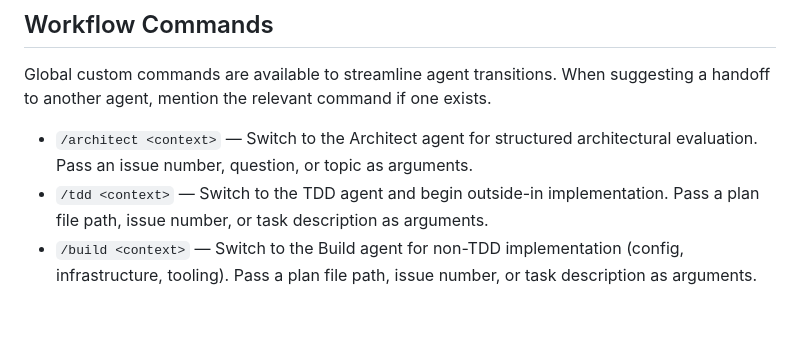
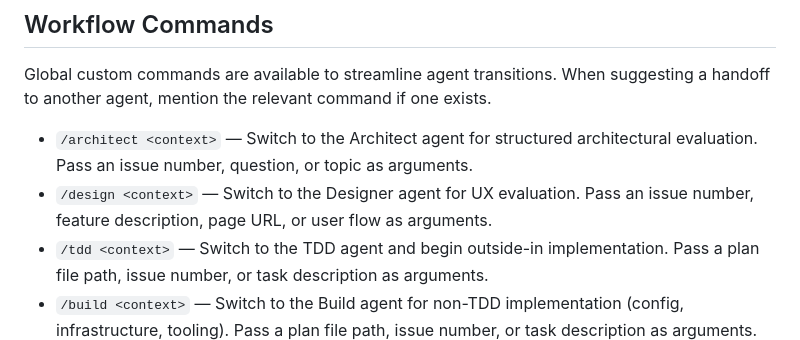
Before and after one commit to gotgenes/dotfiles, a Markdown page: private_dot_config/opencode/AGENTS.md, the part around the change. Drawn GitHub-style; blank space fills up the shorter version.

Commit message:
Add /design command and Designer agent to workflow commands

```diff
--- a/private_dot_config/opencode/AGENTS.md
+++ b/private_dot_config/opencode/AGENTS.md
@@ -347,6 +347,7 @@ Global custom commands are available to streamline agent transitions.
 When suggesting a handoff to another agent, mention the relevant command if one exists.
 
 - `/architect <context>` — Switch to the Architect agent for structured architectural evaluation. Pass an issue number, question, or topic as arguments.
+- `/design <context>` — Switch to the Designer agent for UX evaluation. Pass an issue number, feature description, page URL, or user flow as arguments.
 - `/tdd <context>` — Switch to the TDD agent and begin outside-in implementation. Pass a plan file path, issue number, or task description as arguments.
 - `/build <context>` — Switch to the Build agent for non-TDD implementation (config, infrastructure, tooling). Pass a plan file path, issue number, or task description as arguments.
 - `/retro` — Switch to the Retrospective agent for end-of-session review.
```
Also changed, not shown: 1 other file.
